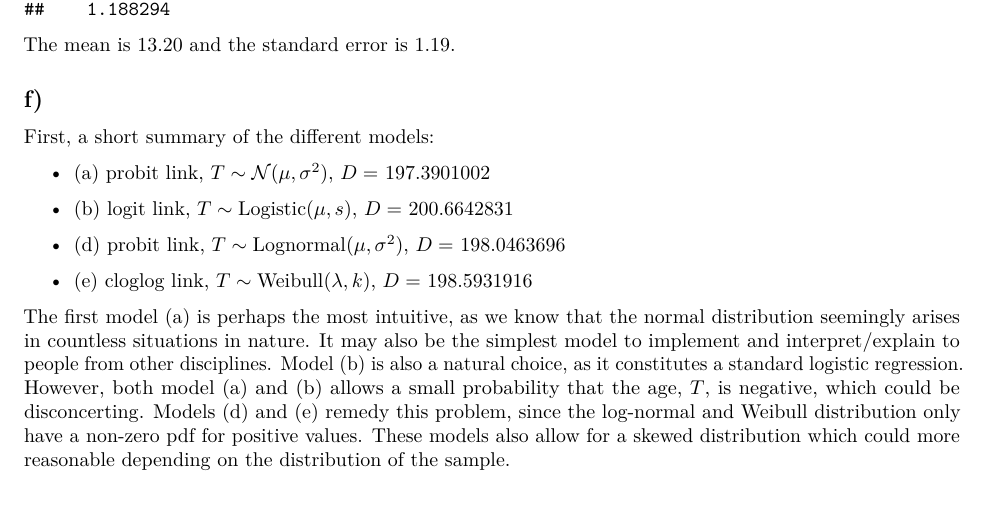
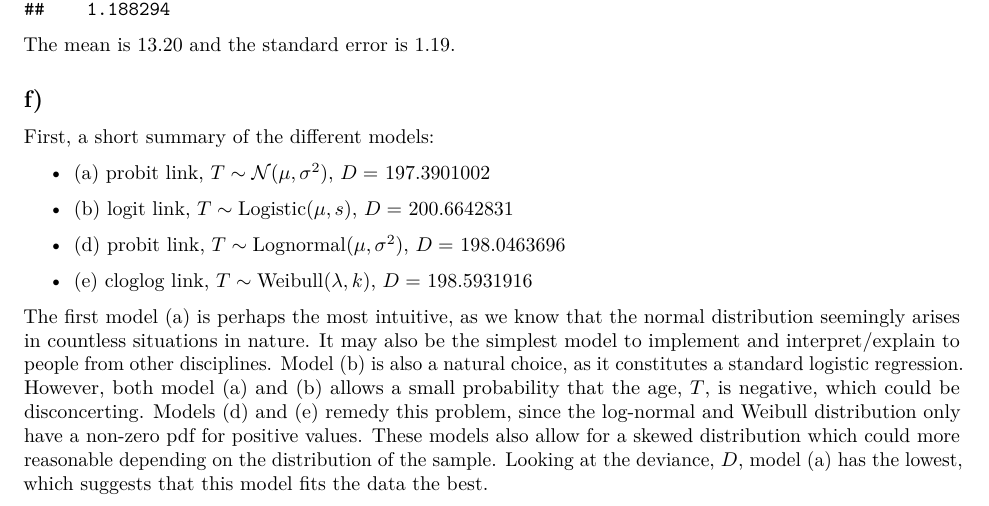
Before and after one commit to jimoskar/glm, an R Markdown document (project1.Rmd): part of page 11 of 11, cut so that both start at the same text. The pictures show the output file project1.pdf that the author committed with the source.

Commit message:
commented deviance on 2f

```diff
--- a/project1.Rmd
+++ b/project1.Rmd
@@ -549,4 +549,4 @@ First, a short summary of the different models:
 \item{(e) cloglog link, $T \sim \mathrm{Weibull}(\lambda, k)$}, $D = $ `r mod.cloglog$deviance`
 \end{itemize}
 
-The first model (a) is perhaps the most intuitive, as we know that the normal distribution seemingly arises in countless situations in nature. It may also be the simplest model to implement and interpret/explain to people from other disciplines. Model (b) is also a natural choice, as it constitutes a standard logistic regression. However, both model (a) and (b) allows a small probability that the age, $T$, is negative, which could be disconcerting. Models (d) and (e) remedy this problem, since the log-normal and Weibull distribution only have a non-zero pdf for positive values. These models also allow for a skewed distribution which could more reasonable depending on the distribution of the sample.
+The first model (a) is perhaps the most intuitive, as we know that the normal distribution seemingly arises in countless situations in nature. It may also be the simplest model to implement and interpret/explain to people from other disciplines. Model (b) is also a natural choice, as it constitutes a standard logistic regression. However, both model (a) and (b) allows a small probability that the age, $T$, is negative, which could be disconcerting. Models (d) and (e) remedy this problem, since the log-normal and Weibull distribution only have a non-zero pdf for positive values. These models also allow for a skewed distribution which could more reasonable depending on the distribution of the sample. Looking at the deviance, $D$, model (a) has the lowest, which suggests that this model fits the data the best.
```
Also changed, not shown: project1.pdf.
